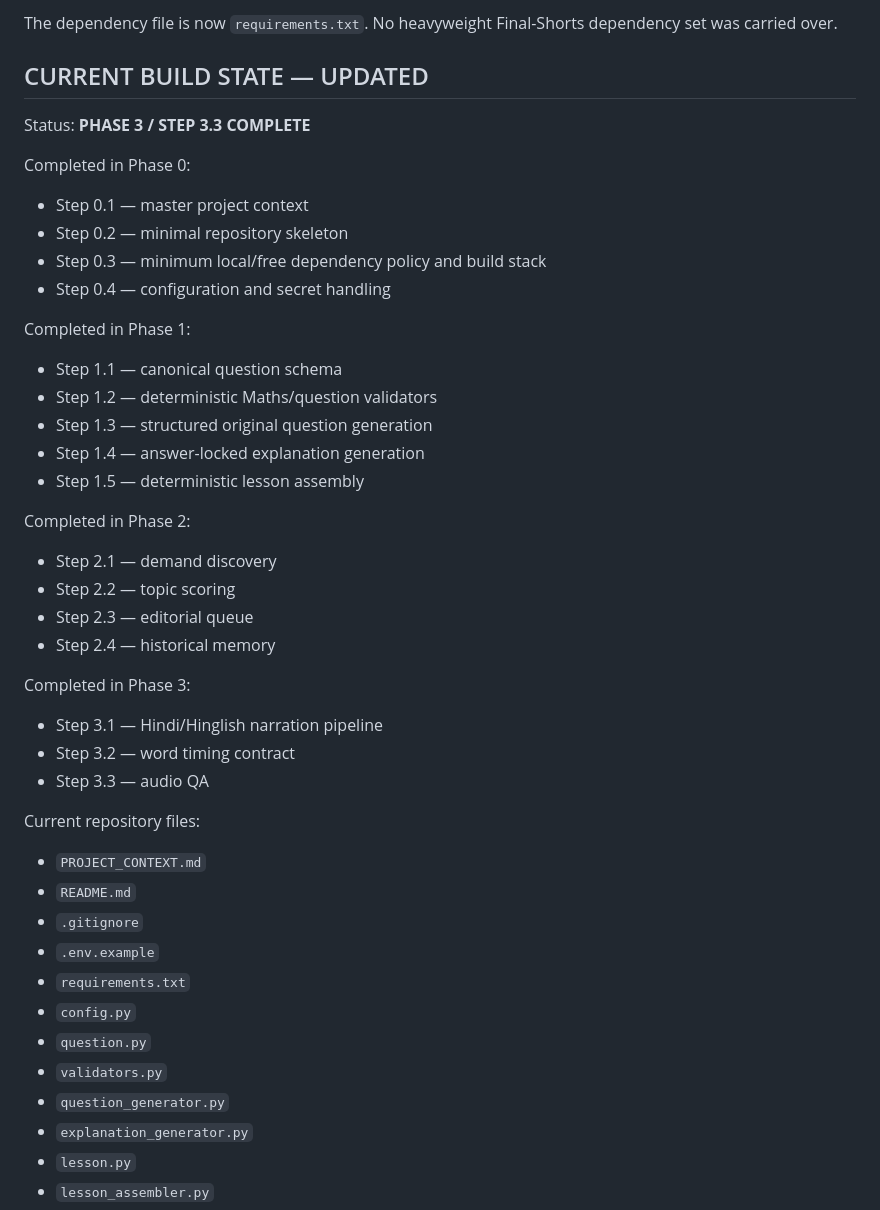
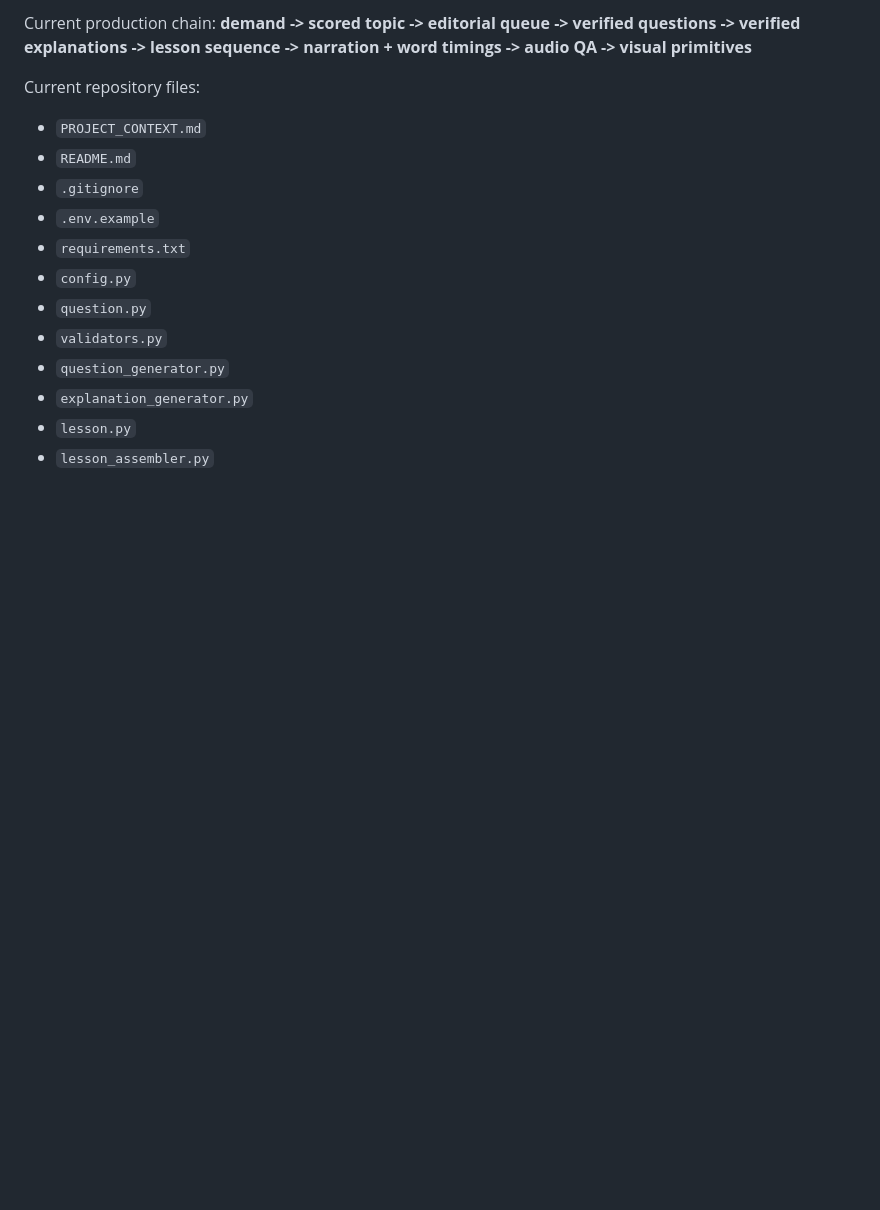
Before and after one commit to AakarshBot/education_factory, a Markdown page: PROJECT_CONTEXT.md, the part around one of its changes. Drawn GitHub-style; blank space fills up the shorter version.

```diff
--- a/PROJECT_CONTEXT.md
+++ b/PROJECT_CONTEXT.md
@@ -702,32 +677,5 @@ Security policy:
-The dependency file is now `requirements.txt`. No heavyweight Final-Shorts dependency set was carried over.
-
-## CURRENT BUILD STATE — UPDATED
-
-Status: **PHASE 3 / STEP 3.3 COMPLETE**
-
-Completed in Phase 0:
-- Step 0.1 — master project context
-- Step 0.2 — minimal repository skeleton
-- Step 0.3 — minimum local/free dependency policy and build stack
-- Step 0.4 — configuration and secret handling
-
-Completed in Phase 1:
-- Step 1.1 — canonical question schema
-- Step 1.2 — deterministic Maths/question validators
-- Step 1.3 — structured original question generation
-- Step 1.4 — answer-locked explanation generation
-- Step 1.5 — deterministic lesson assembly
-
-Completed in Phase 2:
-- Step 2.1 — demand discovery
-- Step 2.2 — topic scoring
-- Step 2.3 — editorial queue
-- Step 2.4 — historical memory
-
-Completed in Phase 3:
-- Step 3.1 — Hindi/Hinglish narration pipeline
-- Step 3.2 — word timing contract
-- Step 3.3 — audio QA
+Current production chain:
+**demand -> scored topic -> editorial queue -> verified questions -> verified explanations -> lesson sequence -> narration + word timings -> audio QA -> visual primitives**
 
 Current repository files:
 - `PROJECT_CONTEXT.md`
```
Also changed, not shown: other parts of PROJECT_CONTEXT.md (+44 -68 lines).
